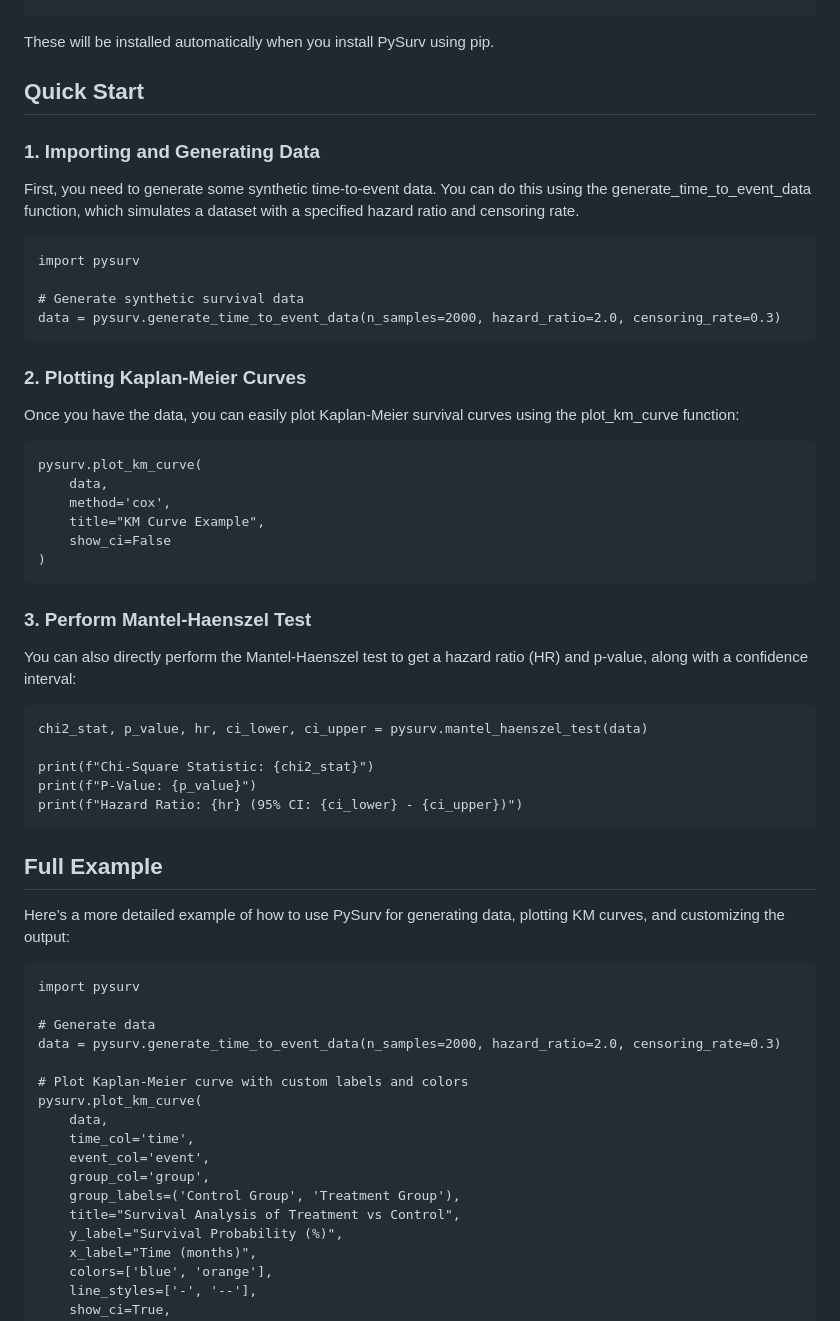
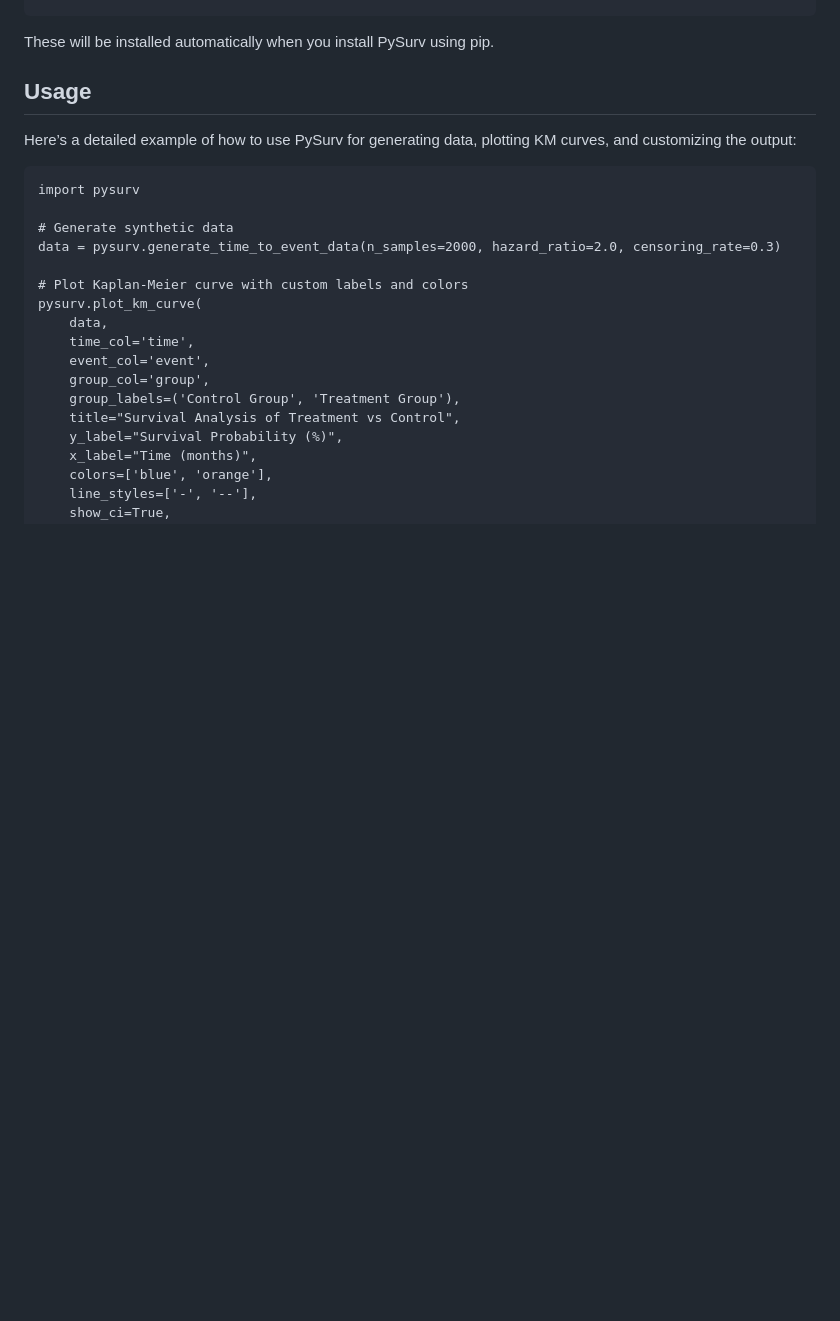
Before and after one commit to pushkarmutha/PySurv, a Markdown page: README.md, the part around the change printed below. Drawn GitHub-style; blank space fills up the shorter version.

````diff
--- a/README.md
+++ b/README.md
@@ -26,47 +27,13 @@ Make sure you have the following dependencies installed:
 ```
 These will be installed automatically when you install PySurv using pip.
 
-## Quick Start
+## Usage
 
-### 1. Importing and Generating Data
-
-First, you need to generate some synthetic time-to-event data. You can do this using the generate_time_to_event_data function, which simulates a dataset with a specified hazard ratio and censoring rate.
+Here’s a detailed example of how to use PySurv for generating data, plotting KM curves, and customizing the output:
 ```
 import pysurv
 
-# Generate synthetic survival data
-data = pysurv.generate_time_to_event_data(n_samples=2000, hazard_ratio=2.0, censoring_rate=0.3)
-```
-### 2. Plotting Kaplan-Meier Curves
-
-Once you have the data, you can easily plot Kaplan-Meier survival curves using the plot_km_curve function:
-```
-pysurv.plot_km_curve(
-    data,
-    method='cox',
-    title="KM Curve Example",
-    show_ci=False
-)
-```
-
-### 3. Perform Mantel-Haenszel Test
-
-You can also directly perform the Mantel-Haenszel test to get a hazard ratio (HR) and p-value, along with a confidence interval:
-```
-chi2_stat, p_value, hr, ci_lower, ci_upper = pysurv.mantel_haenszel_test(data)
-
-print(f"Chi-Square Statistic: {chi2_stat}")
-print(f"P-Value: {p_value}")
-print(f"Hazard Ratio: {hr} (95% CI: {ci_lower} - {ci_upper})")
-```
-
-## Full Example
-
-Here’s a more detailed example of how to use PySurv for generating data, plotting KM curves, and customizing the output:
-```
-import pysurv
-
-# Generate data
+# Generate synthetic data
 data = pysurv.generate_time_to_event_data(n_samples=2000, hazard_ratio=2.0, censoring_rate=0.3)
 
 # Plot Kaplan-Meier curve with custom labels and colors
````
Also changed, not shown: other parts of README.md (+1 -0 lines), images/KMCurve.png, images/Summary.png.
